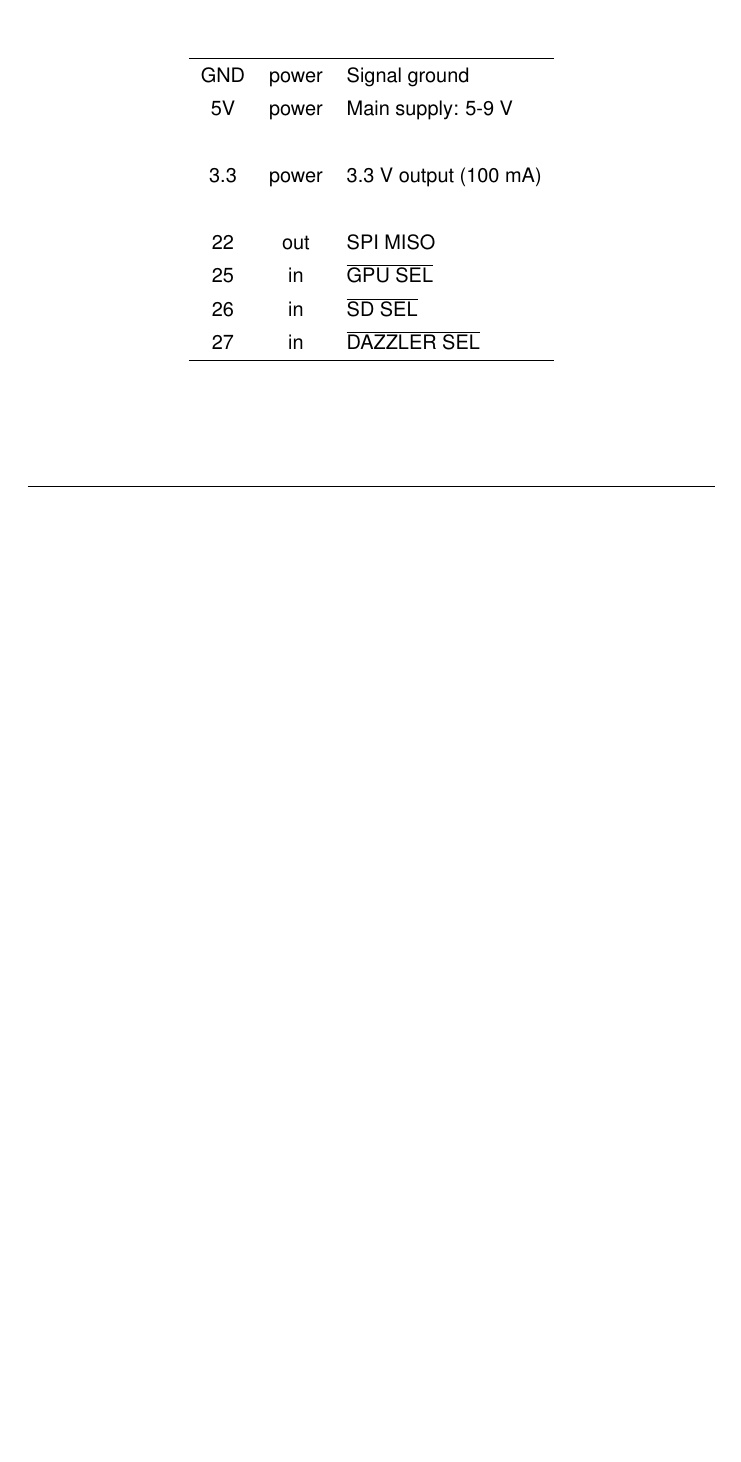
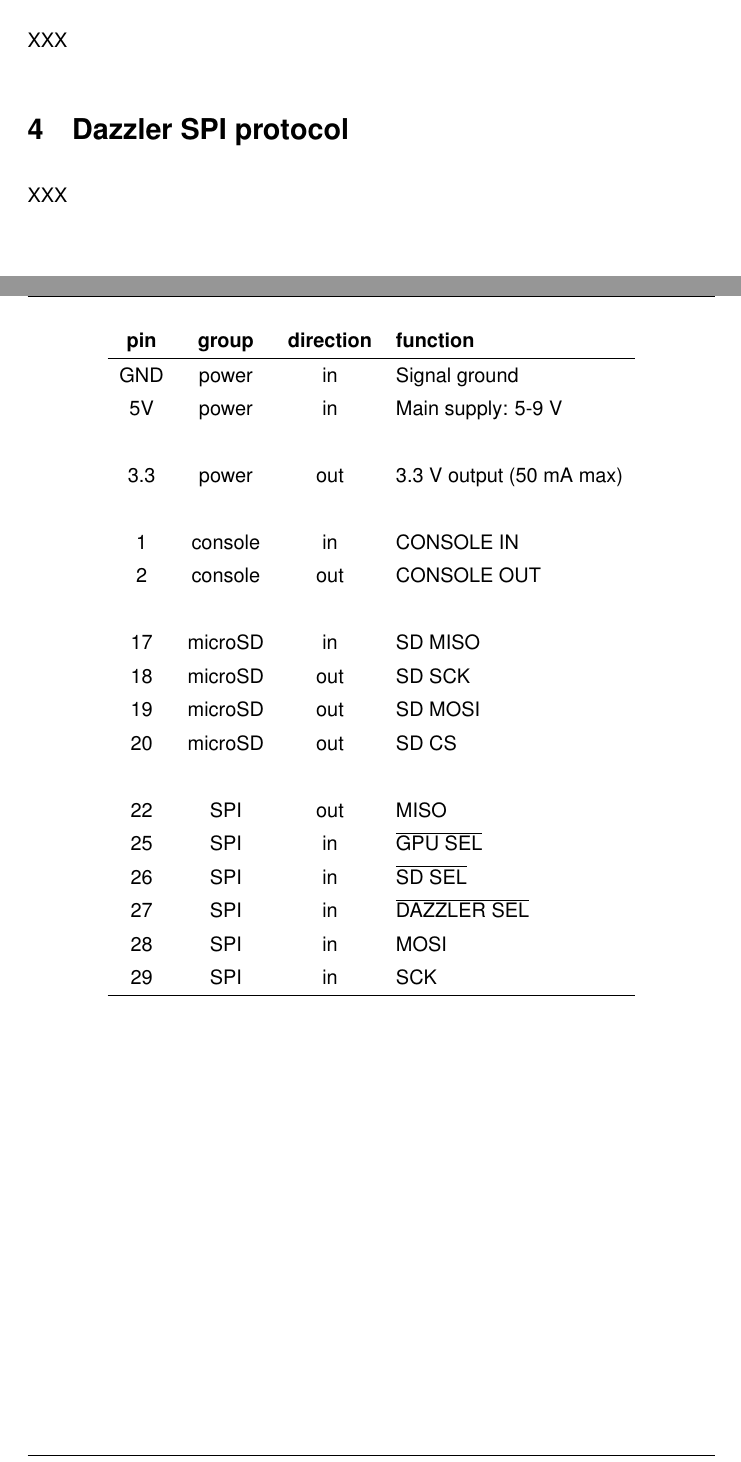
Before and after one commit to jamesbowman/datasheets, a LaTeX document (gameduino-3x-dazzler.tex): part of page 6 of 11 before the commit and two parts of pages 4 and 7 of 12 after it, the two joined at a grey line, cut at the place of the change, the shorter picture padded with empty space. Compiled offline with pdfLaTeX.

Commit message:
More module signals

```diff
--- a/gameduino-3x-dazzler.tex
+++ b/gameduino-3x-dazzler.tex
@@ -155,5 +161,11 @@ On the right is the firmware build date.
 \newpage
 \section{Text mode}
 
+XXX
+
+\section{Dazzler SPI protocol}
+
+XXX
+
 \newpage
 \section{Pinouts}
@@ -189,21 +203,30 @@ All other pins are pass-through.
 
 \pngw{img/gameduino-3x-dazzler/pinout}{1.0}
 
-\newcommand{\activelow}[1]{$\overline{\mbox{#1}}$}
-
 \gap
 \begin{center}
-\begin{tabular}{ccl}
+\begin{tabular}{cccl}
+\textbf{pin} & \textbf{group} & \textbf{direction} & \textbf{function} \\
 \hline
-GND	& power & Signal ground \\
-5V	& power	& Main supply: 5-9 V \\
+GND	& power & in & Signal ground \\
+5V	& power	& in & Main supply: 5-9 V \\
 \\
-3.3	& power	& 3.3 V output (100 mA)\\
+3.3	& power	& out & 3.3 V output (50 mA max)\\
 \\
-22	& out   & SPI MISO \\
-25	& in    & \activelow{GPU SEL} \\
-26	& in    & \activelow{SD SEL} \\
-27	& in    & \activelow{DAZZLER SEL} \\
+1       & console & in    & CONSOLE IN \\
+2       & console & out   & CONSOLE OUT \\
+\\
+17      & microSD & in    & SD MISO \\
+18      & microSD & out   & SD SCK \\
+19      & microSD & out   & SD MOSI \\
+20      & microSD & out   & SD CS \\
+\\
+22	& SPI     & out   & MISO \\
+25	& SPI     & in    & \activelow{GPU SEL} \\
+26	& SPI     & in    & \activelow{SD SEL} \\
+27	& SPI     & in    & \activelow{DAZZLER SEL} \\
+28	& SPI     & in    & MOSI \\
+29	& SPI     & in    & SCK \\
 \hline
 \end{tabular}
 \end{center}
```
Also changed, not shown: gameduino-3x-dazzler.tex (8 more changed lines).
